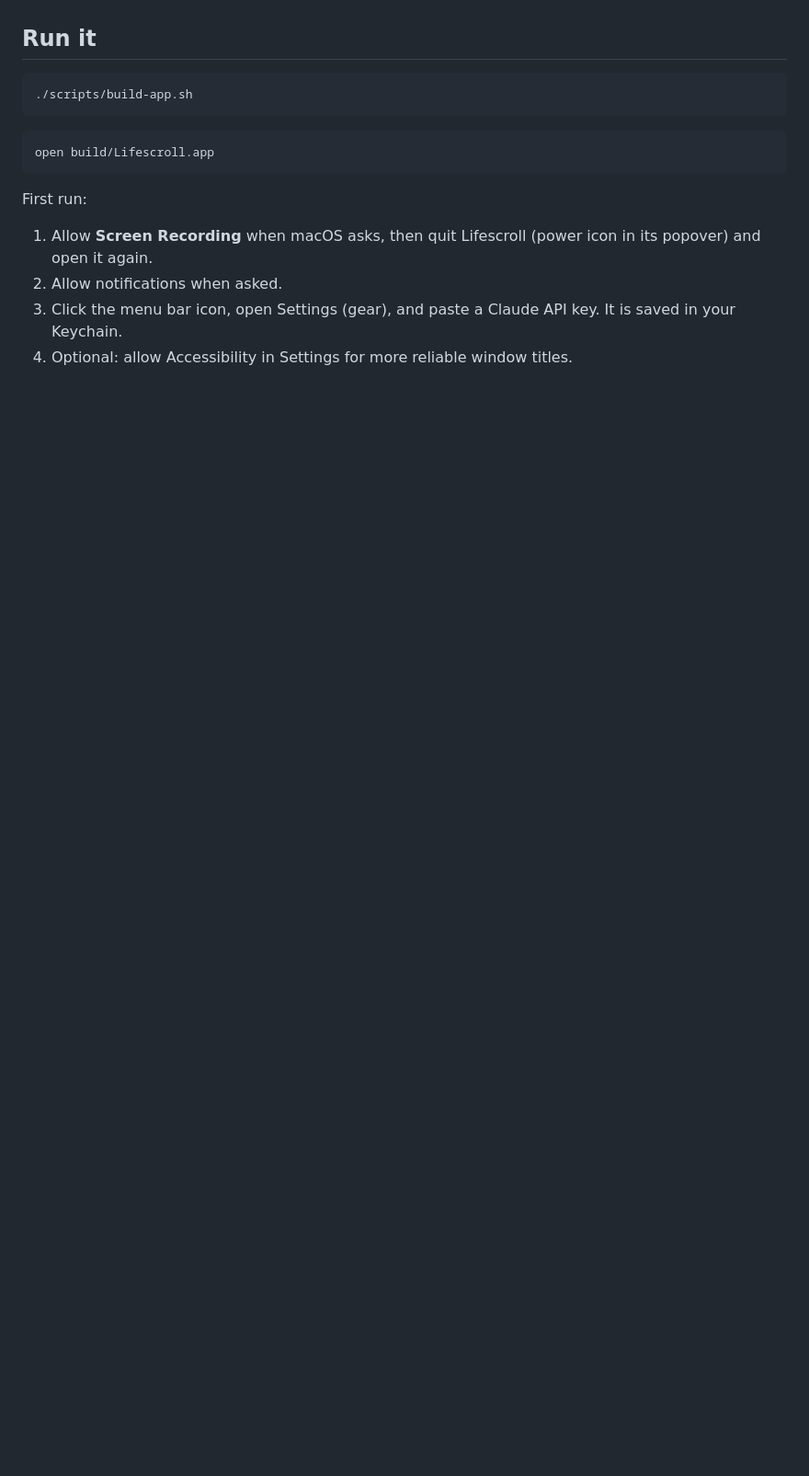
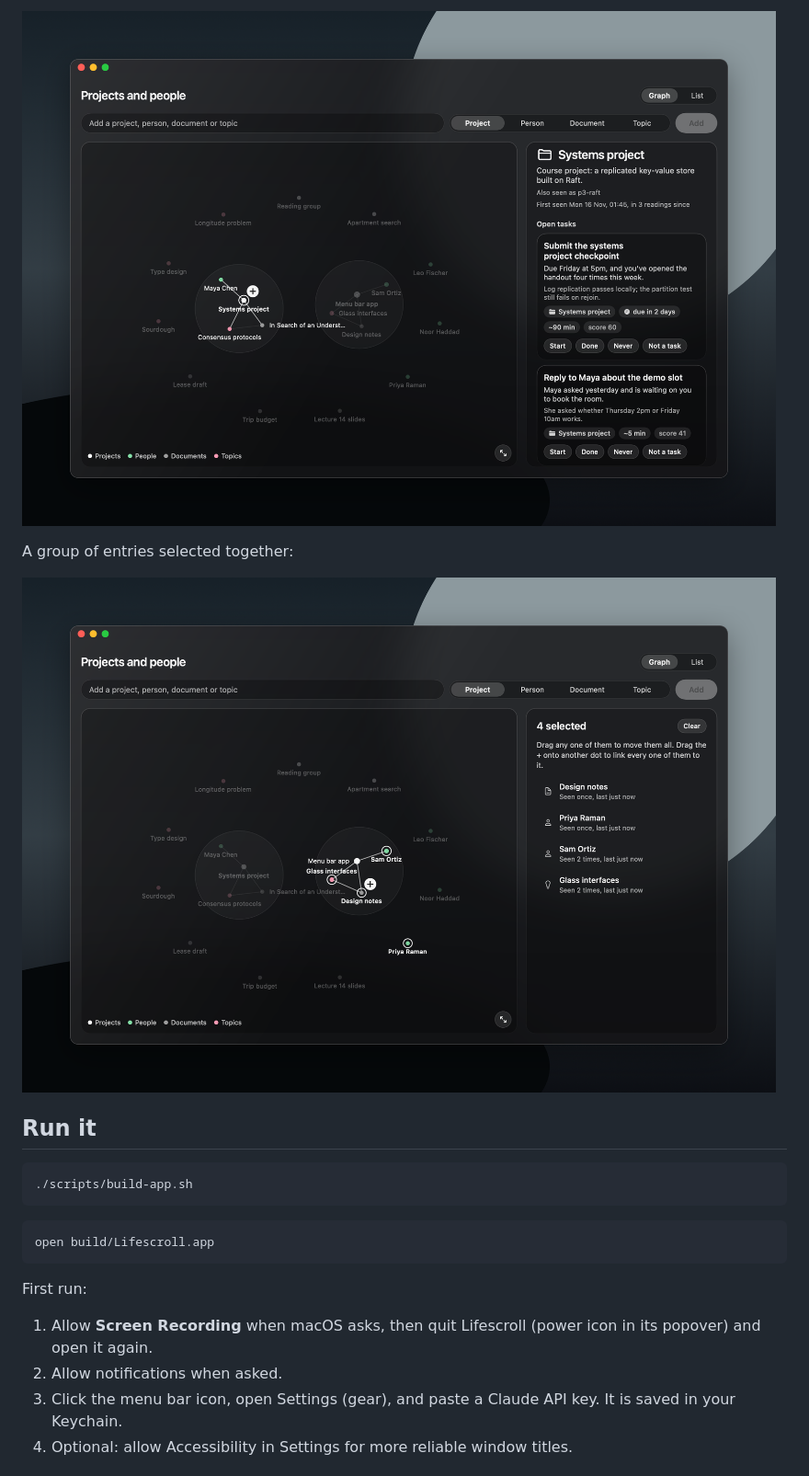
Before and after one commit to artalogica/lifescroll, a Markdown page: README.md, the part around one of its changes. Shown at 92% size. Rendered like a GitHub page; pictures changed too: docs/screenshots/graph-group-dark.png (added), docs/screenshots/graph-selected-dark.png (added); blank space fills up the shorter version.

```diff
--- a/README.md
+++ b/README.md
@@ -8,3 +23,8 @@ Everything is stored on this Mac. Screenshots go to the Claude API to be read; n
+![The graph with a project selected](docs/screenshots/graph-selected-dark.png)
+
+A group of entries selected together:
+
+![The graph with four entries selected](docs/screenshots/graph-group-dark.png)
 
 ## Run it
 
```
Also changed, not shown: other parts of README.md (+15 -0 lines), docs/screenshots/popover-compare-dark.png (added), docs/screenshots/popover-suggestion-dark.png (added), docs/screenshots/popover-task-dark.png (added), docs/screenshots/tasks-dark.png (added).
